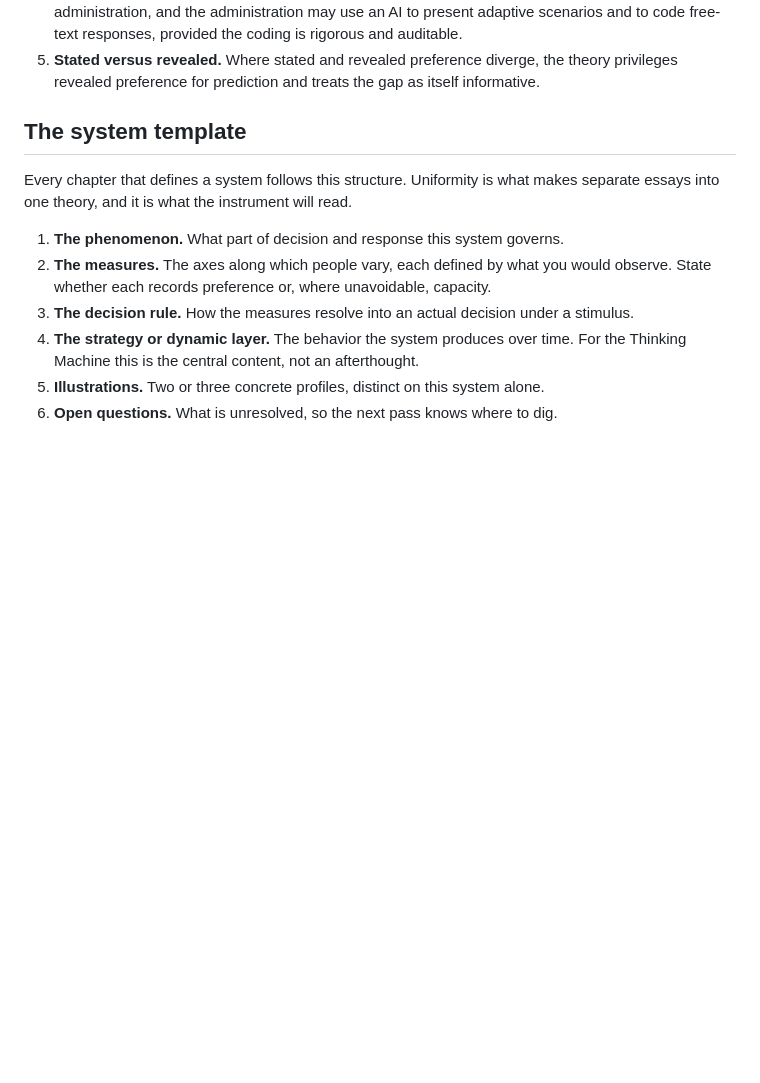
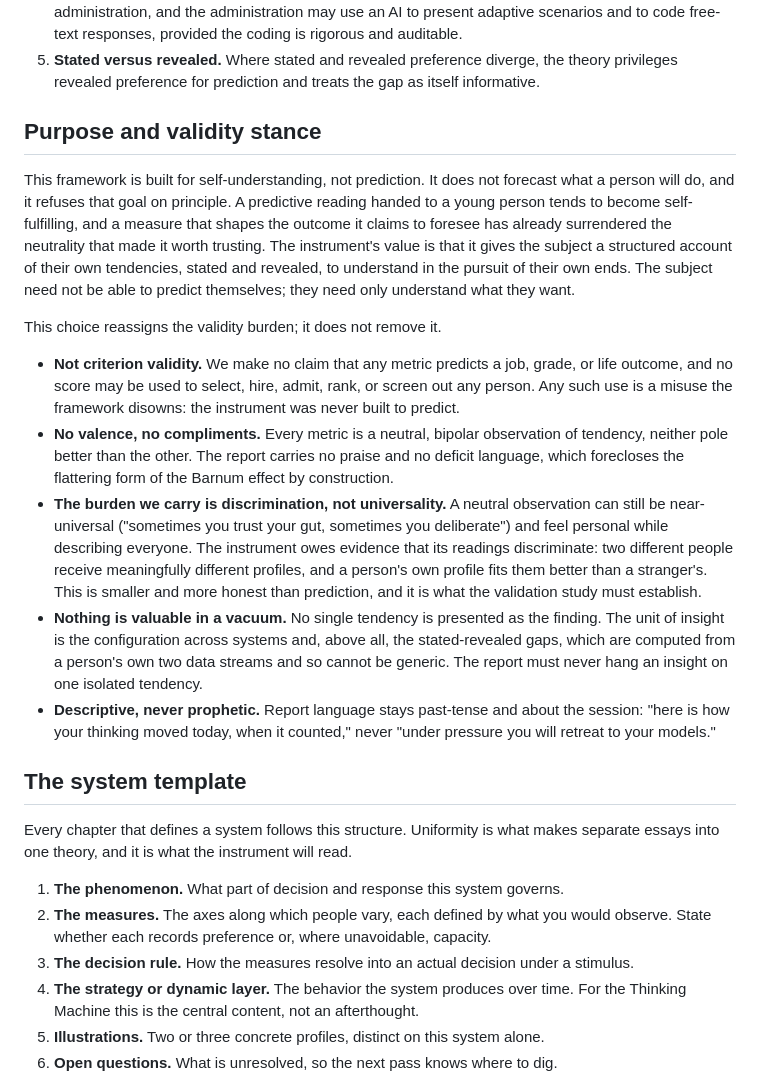
Before and after one commit to laoganpapi/wikiclaws, a Markdown page: book/00_architecture.md, the part around the change. Drawn GitHub-style; blank space fills up the shorter version.

Commit message:
Panel objection 2: encode self-understanding stance, refuse prediction
Add a "Purpose and validity stance" section to the spine: the framework
is for self-understanding, not prediction, and refuses prediction on
principle (self-fulfilling-prophecy argument). Reassign the validity
burden: not criterion validity; selection use disowned; neutral bipolar
no-compliment metrics; the real burden is discrimination not
universality (readings must differ across people and fit their owner);
the unit of insight is configuration plus stated-revealed gaps, never a
lone tendency; report language stays descriptive and past-tense, never
prophetic. This answers the criterion-validity objection on the authors'
chosen terms and pre-answers the selection-use objection.

Co-Authored-By: Claude Opus 4.8 <noreply@anthropic.com>
Claude-Session: https://claude.ai/code/session_012oANJs3Mkq9Cdz1r29Qyei

```diff
--- a/book/00_architecture.md
+++ b/book/00_architecture.md
@@ -64,6 +64,38 @@ reading level, and fairness across groups are first-order design constraints, no
    and to code free-text responses, provided the coding is rigorous and auditable.
 5. **Stated versus revealed.** Where stated and revealed preference diverge, the theory privileges
    revealed preference for prediction and treats the gap as itself informative.
+
+## Purpose and validity stance
+
+This framework is built for self-understanding, not prediction. It does not forecast what a person
+will do, and it refuses that goal on principle. A predictive reading handed to a young person
+tends to become self-fulfilling, and a measure that shapes the outcome it claims to foresee has
+already surrendered the neutrality that made it worth trusting. The instrument's value is that it
+gives the subject a structured account of their own tendencies, stated and revealed, to understand
+in the pursuit of their own ends. The subject need not be able to predict themselves; they need
+only understand what they want.
+
+This choice reassigns the validity burden; it does not remove it.
+
+- **Not criterion validity.** We make no claim that any metric predicts a job, grade, or life
+  outcome, and no score may be used to select, hire, admit, rank, or screen out any person. Any
+  such use is a misuse the framework disowns: the instrument was never built to predict.
+- **No valence, no compliments.** Every metric is a neutral, bipolar observation of tendency,
+  neither pole better than the other. The report carries no praise and no deficit language, which
+  forecloses the flattering form of the Barnum effect by construction.
+- **The burden we carry is discrimination, not universality.** A neutral observation can still be
+  near-universal ("sometimes you trust your gut, sometimes you deliberate") and feel personal while
+  describing everyone. The instrument owes evidence that its readings discriminate: two different
+  people receive meaningfully different profiles, and a person's own profile fits them better than a
+  stranger's. This is smaller and more honest than prediction, and it is what the validation study
+  must establish.
+- **Nothing is valuable in a vacuum.** No single tendency is presented as the finding. The unit of
+  insight is the configuration across systems and, above all, the stated-revealed gaps, which are
+  computed from a person's own two data streams and so cannot be generic. The report must never
+  hang an insight on one isolated tendency.
+- **Descriptive, never prophetic.** Report language stays past-tense and about the session: "here
+  is how your thinking moved today, when it counted," never "under pressure you will retreat to your
+  models."
 
 ## The system template
 
```
